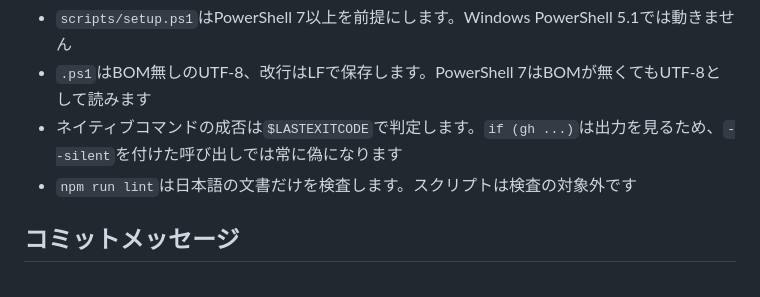
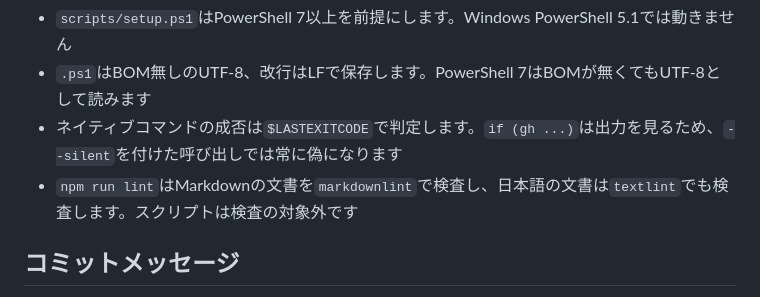
Before and after one commit to 223n/dragnwash-localization-editor, a Markdown page: CONTRIBUTING.md, the part around the change. Rendered like a GitHub page.

```diff
--- a/CONTRIBUTING.md
+++ b/CONTRIBUTING.md
@@ -56,7 +56,7 @@ Pull Requestはマージコミット（Create a merge commit）でマージし
 - `scripts/setup.ps1`はPowerShell 7以上を前提にします。Windows PowerShell 5.1では動きません
 - `.ps1`はBOM無しのUTF-8、改行はLFで保存します。PowerShell 7はBOMが無くてもUTF-8として読みます
 - ネイティブコマンドの成否は`$LASTEXITCODE`で判定します。`if (gh ...)`は出力を見るため、`--silent`を付けた呼び出しでは常に偽になります
-- `npm run lint`は日本語の文書だけを検査します。スクリプトは検査の対象外です
+- `npm run lint`はMarkdownの文書を`markdownlint`で検査し、日本語の文書は`textlint`でも検査します。スクリプトは検査の対象外です
 
 ## コミットメッセージ
 
```
Also changed, not shown: CONTRIBUTING.en.md (+1 -1 lines).
